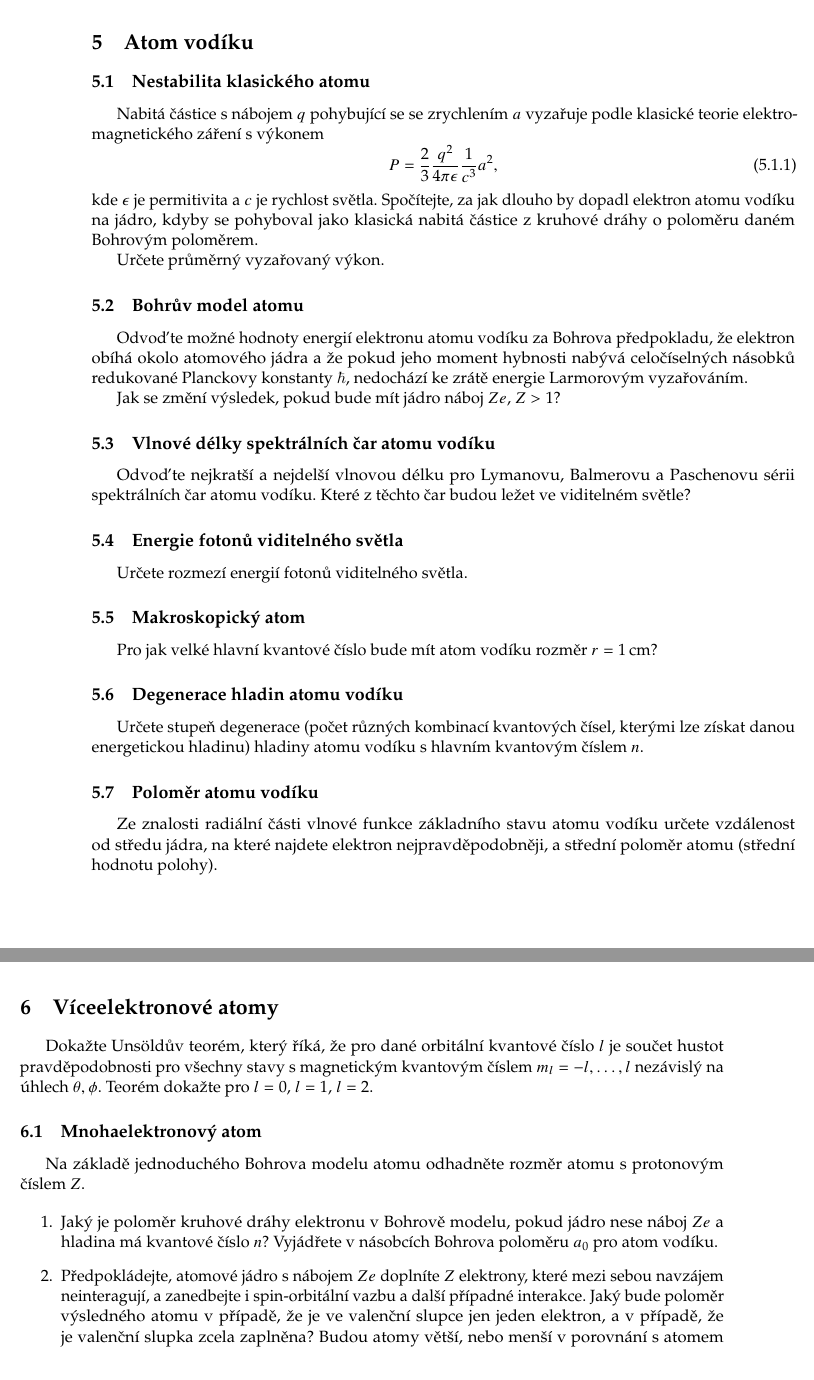
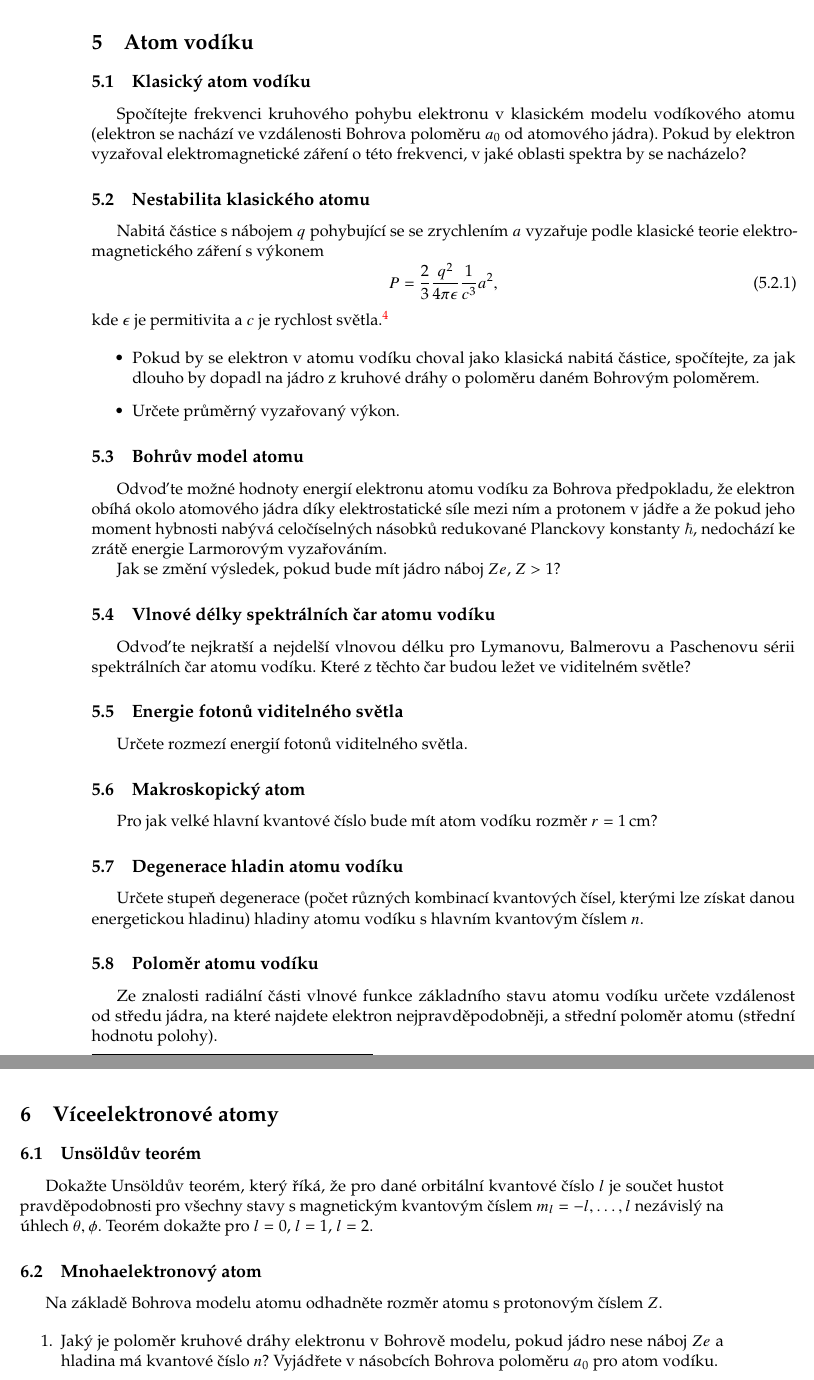
Before and after one commit to PavelStransky/AtomovaFyzika, a LaTeX document (Sbirka.tex, which reads Atomy.tex, Vodik.tex): two parts of pages 8 and 9 of 12, joined at a grey line, cut so that both start at the same text. Compiled offline with pdfLaTeX.

Commit message:
Drobné opravy a doplnění

```diff
--- a/Atomy.tex
+++ b/Atomy.tex
@@ -1,16 +1,13 @@
 \section{Víceelektronové atomy}
+\subsection{Unsöldův teorém}
     Dokažte Unsöldův teorém, který říká, že pro dané orbitální kvantové číslo $l$ je součet hustot pravděpodobnosti pro všechny stavy s magnetickým kvantovým číslem $m_l=-l,\dotsc,l$ nezávislý na úhlech $\theta,\phi$.
     Teorém dokažte pro $l=0$, $l=1$, $l=2$.
 
 \subsection{Mnohaelektronový atom}
-    Na základě jednoduchého Bohrova modelu atomu odhadněte rozměr atomu s protonovým číslem~$Z$.
+    Na základě Bohrova modelu atomu odhadněte rozměr atomu s protonovým číslem~$Z$.
 
     \begin{enumerate}
-    \item
-        Jaký je poloměr kruhové dráhy elektronu v Bohrově modelu, pokud jádro nese náboj $Ze$ a hladina má kvantové číslo $n$?
-        Vyjádřete v násobcích Bohrova poloměru $a_{0}$ pro atom vodíku.
+        \item
+            Jaký je poloměr kruhové dráhy elektronu v Bohrově modelu, pokud jádro nese náboj $Ze$ a hladina má kvantové číslo $n$?
+            Vyjádřete v násobcích Bohrova poloměru $a_{0}$ pro atom vodíku.
 
-    \item
-        Předpokládejte, atomové jádro s nábojem $Ze$ doplníte $Z$ elektrony, které mezi sebou navzájem neinteragují, a zanedbejte i spin-orbitální vazbu a další případné interakce.
-        Jaký bude poloměr výsledného atomu v případě, že je ve valenční slupce jen jeden elektron, a v případě, že je valenční slupka zcela zaplněna?
-        Budou atomy větší, nebo menší v porovnání s atomem vodíku?
--- a/Vodik.tex
+++ b/Vodik.tex
@@ -1,16 +1,24 @@
 \section{Atom vodíku}
+\subsection{Klasický atom vodíku}
+    Spočítejte frekvenci kruhového pohybu elektronu v klasickém modelu vodíkového atomu (elektron se nachází ve vzdálenosti Bohrova poloměru $a_{0}$ od atomového jádra).
+    Pokud by elektron vyzařoval elektromagnetické záření o této frekvenci, v jaké oblasti spektra by se nacházelo?
+
 \subsection{Nestabilita klasického atomu}
     Nabitá částice s nábojem $q$ pohybující se se zrychlením $a$ vyzařuje podle klasické teorie elektromagnetického záření s výkonem
     \begin{equation}
         P=\frac{2}{3}\frac{q^2}{4\pi\epsilon}\frac{1}{c^3}a^{2},
     \end{equation}
-    kde $\epsilon$ je permitivita a $c$ je rychlost světla.
-    Spočítejte, za jak dlouho by dopadl elektron atomu vodíku na jádro, kdyby se pohyboval jako klasická nabitá částice z kruhové dráhy o poloměru daném Bohrovým poloměrem.
+    kde $\epsilon$ je permitivita a $c$ je rychlost světla.\footnote{Vztah lze najít pod názvem \emph{Larmorův vztah}. Záření se nazývá podle charakteru zrychlení \emph{synchrotronové záření} nebo \emph{brzdné záření}.}
 
-    Určete průměrný vyzařovaný výkon.
+    \begin{itemize}
+        \item
+            Pokud by se elektron v atomu vodíku choval jako klasická nabitá částice, spočítejte, za jak dlouho by dopadl na jádro z kruhové dráhy o poloměru daném Bohrovým poloměrem.
+        \item
+            Určete průměrný vyzařovaný výkon.
+    \end{itemize}
 
 \subsection{Bohrův model atomu}
-    Odvoďte možné hodnoty energií elektronu atomu vodíku za Bohrova předpokladu, že elektron obíhá okolo atomového jádra a že pokud jeho moment hybnosti nabývá celočíselných násobků redukované Planckovy konstanty $\hbar$, nedochází ke zrátě energie Larmorovým vyzařováním.
+    Odvoďte možné hodnoty energií elektronu atomu vodíku za Bohrova předpokladu, že elektron obíhá okolo atomového jádra díky elektrostatické síle mezi ním a protonem v jádře a že pokud jeho moment hybnosti nabývá celočíselných násobků redukované Planckovy konstanty $\hbar$, nedochází ke zrátě energie Larmorovým vyzařováním.
 
     Jak se změní výsledek, pokud bude mít jádro náboj $Ze$, $Z>1$?
 
```
Also changed, not shown: Compton.tex (+1 -1 lines), GZK.tex (+9 -0 lines), Molekuly.tex (+2 -2 lines), NerozlisitelneCastice.tex (+4 -4 lines), Rozptyl.tex (+4 -0 lines), Sbirka.pdf, Atomy.tex (7 more changed lines).
